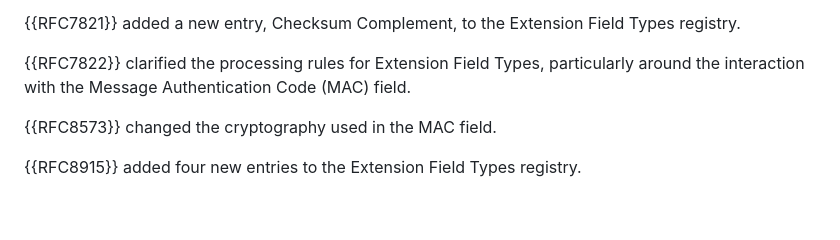
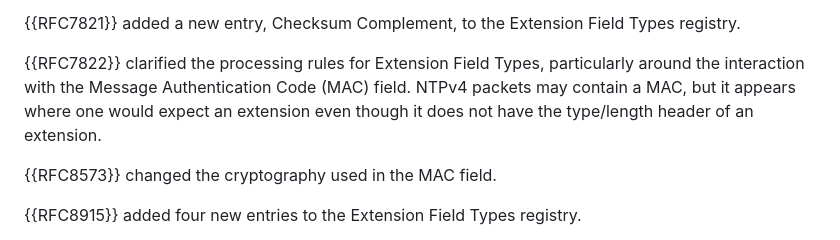
Before and after one commit to richsalz/draft-rsalz-update-registries, a Markdown page: draft-ietf-ntp-update-registries.md, the part around the change. GitHub-like rendering; blank space fills up the shorter version.

Commit message:
Add Extension/MAC details
Via Hal Murray

```diff
--- a/draft-ietf-ntp-update-registries.md
+++ b/draft-ietf-ntp-update-registries.md
@@ -105,7 +105,10 @@ Field Types registry.
 
 {{RFC7822}} clarified the processing rules for Extension Field Types,
 particularly around the interaction with the Message Authentication Code
-(MAC) field.
+(MAC) field.  NTPv4 packets may contain a MAC, but it appears where one would
+expect an extension even though it does not have the type/length header of an
+extension.
+
 
 {{RFC8573}} changed the cryptography used in the MAC field.
 
```
